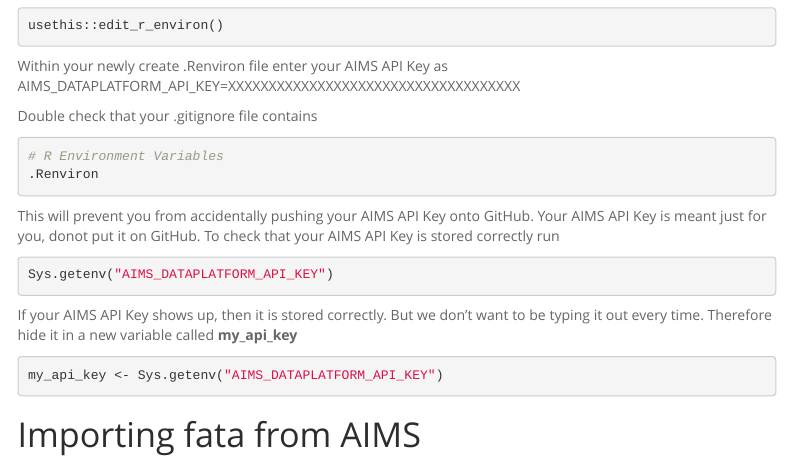
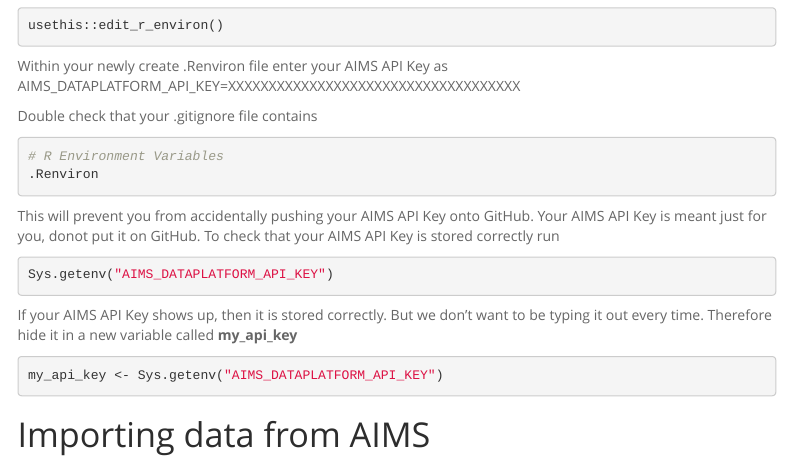
Before and after one commit to schmidte10/FormattableTables, an R Markdown document (FormattableTables.Rmd): the page in a window 1100 px wide, from 460 px down. Rendered offline with R 4.5, knitr and Pandoc, with nearby package versions; menus at the side of the page are left out.

Commit message:
correcting 'fata' to 'data'

````diff
--- a/FormattableTables.Rmd
+++ b/FormattableTables.Rmd
@@ -53,7 +53,7 @@
 my_api_key <- Sys.getenv("AIMS_DATAPLATFORM_API_KEY")
 ```
 
-# Importing fata from AIMS
+# Importing data from AIMS
 ```{r importing_data}
 
 ```
````
